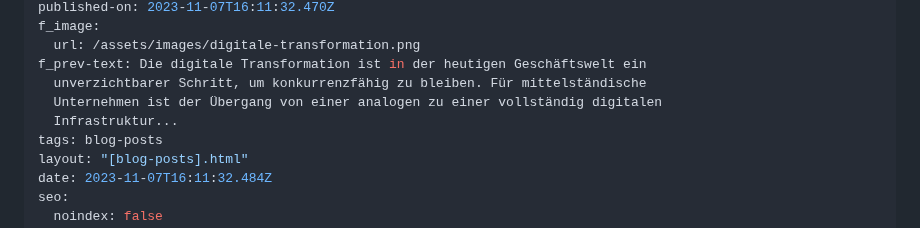
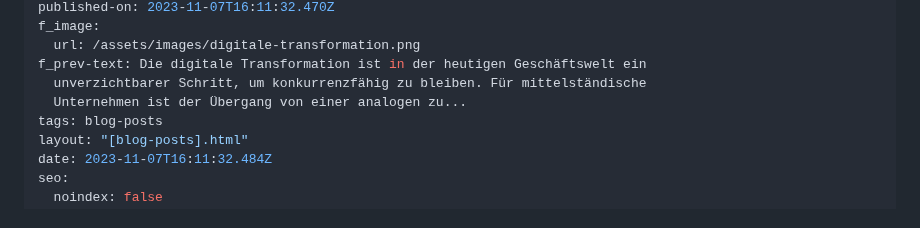
Before and after one commit to wzrdtales/wx-one, a Markdown page: cms/blog-posts/digitale-transformation-im-mittelstand-ein-schritt-für-schritt-ansatz-zur-vollständigen-digitalisierung.md, the part around the change. Drawn GitHub-style.

Commit message:
Update Blog Posts “digitale-transformation-im-mittelstand-ein-schritt-für-schritt-ansatz-zur-vollständigen-digitalisierung”

```diff
--- a/cms/blog-posts/digitale-transformation-im-mittelstand-ein-schritt-für-schritt-ansatz-zur-vollständigen-digitalisierung.md
+++ b/cms/blog-posts/digitale-transformation-im-mittelstand-ein-schritt-für-schritt-ansatz-zur-vollständigen-digitalisierung.md
@@ -8,8 +8,7 @@ f_image:
   url: /assets/images/digitale-transformation.png
 f_prev-text: Die digitale Transformation ist in der heutigen Geschäftswelt ein
   unverzichtbarer Schritt, um konkurrenzfähig zu bleiben. Für mittelständische
-  Unternehmen ist der Übergang von einer analogen zu einer vollständig digitalen
-  Infrastruktur...
+  Unternehmen ist der Übergang von einer analogen zu...
 tags: blog-posts
 layout: "[blog-posts].html"
 date: 2023-11-07T16:11:32.484Z
```
